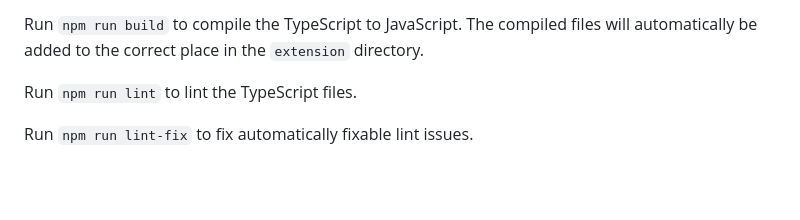
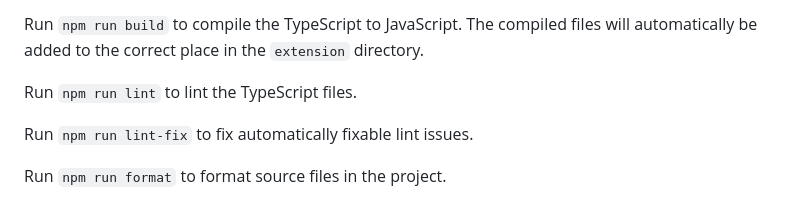
Before and after one commit to CaoRuiming/stash-extension, a Markdown page: README.md, the part around the change. Rendered like a GitHub page; blank space fills up the shorter version.

Commit message:
Update README with code formatting instructions

```diff
--- a/README.md
+++ b/README.md
@@ -76,3 +76,5 @@ Run `npm run build` to compile the TypeScript to JavaScript. The compiled files
 Run `npm run lint` to lint the TypeScript files.
 
 Run `npm run lint-fix` to fix automatically fixable lint issues.
+
+Run `npm run format` to format source files in the project.
```
